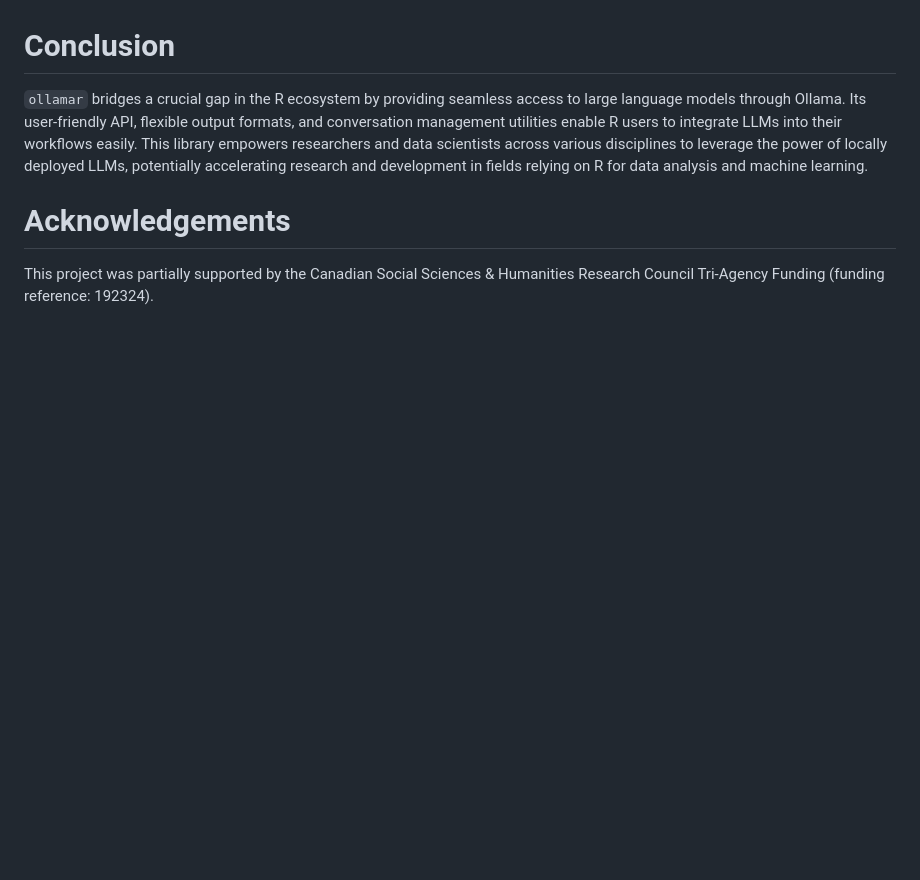
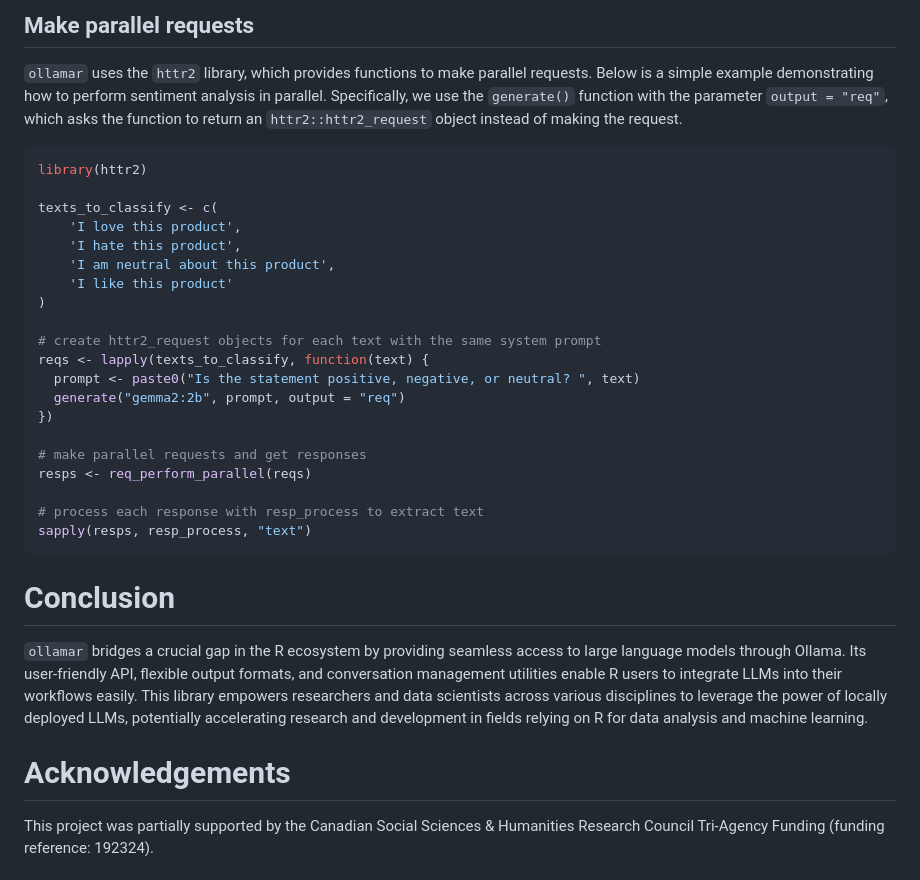
Before and after one commit to hauselin/ollama-r, a Markdown page: paper/paper.md, the part around the change printed below. Rendered like a GitHub page; blank space fills up the shorter version.

Commit message:
Update paper

````diff
--- a/paper/paper.md
+++ b/paper/paper.md
@@ -39,3 +125,31 @@ The `ollamar` R library is a package that integrates R with Ollama, allowing use
+## Make parallel requests
+
+`ollamar` uses the `httr2` library, which provides functions to make parallel requests. Below is a simple example demonstrating how to perform sentiment analysis in parallel. Specifically, we use the `generate()` function with the parameter `output = "req"`, which asks the function to return an `httr2::httr2_request` object instead of making the request.
+
+
+```r
+library(httr2)
+
+texts_to_classify <- c(
+    'I love this product',
+    'I hate this product',
+    'I am neutral about this product',
+    'I like this product'
+)
+
+# create httr2_request objects for each text with the same system prompt
+reqs <- lapply(texts_to_classify, function(text) {
+  prompt <- paste0("Is the statement positive, negative, or neutral? ", text)
+  generate("gemma2:2b", prompt, output = "req")
+})
+
+# make parallel requests and get responses
+resps <- req_perform_parallel(reqs)
+
+# process each response with resp_process to extract text
+sapply(resps, resp_process, "text")
+```
+
 # Conclusion
 
 `ollamar` bridges a crucial gap in the R ecosystem by providing seamless access to large language models through Ollama. Its user-friendly API, flexible output formats, and conversation management utilities enable R users to integrate LLMs into their workflows easily. This library empowers researchers and data scientists across various disciplines to leverage the power of locally deployed LLMs, potentially accelerating research and development in fields relying on R for data analysis and machine learning.
````
Also changed, not shown: other parts of paper/paper.md (+86 -0 lines).
